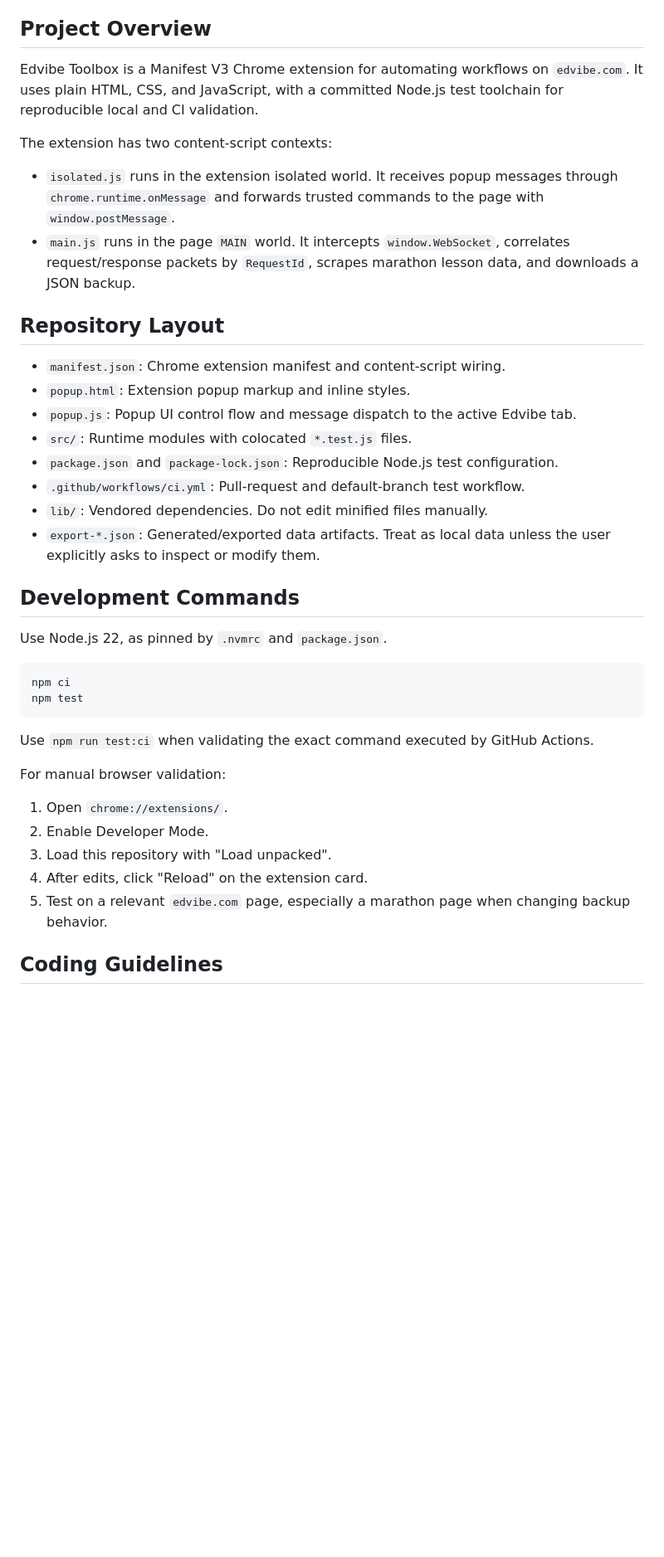
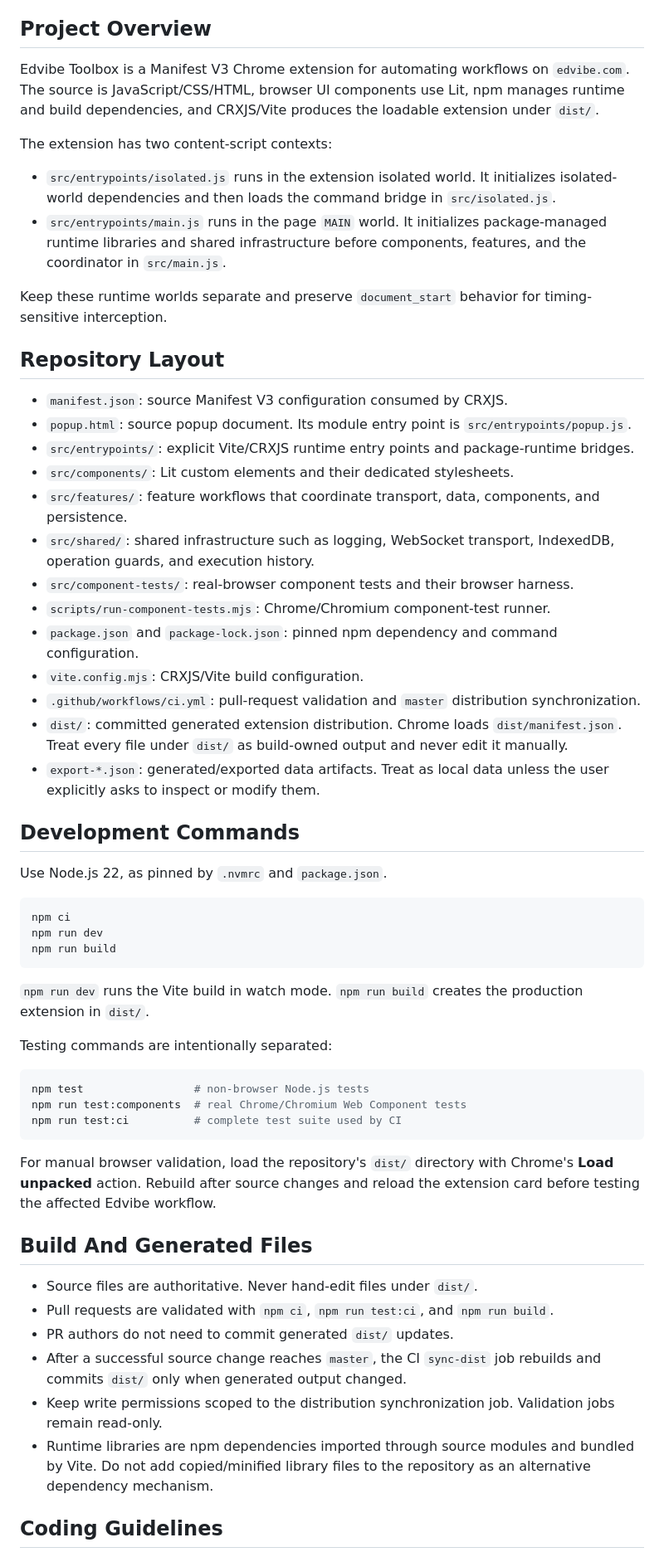
Before and after one commit to arhor/edvibe-toolbox, a Markdown page: AGENTS.md, the part around one of its changes. Shown at 83% size. GitHub-like rendering; blank space fills up the shorter version.

Commit message:
Align agent guidance with Lit and build-owned dist

````diff
--- a/AGENTS.md
+++ b/AGENTS.md
@@ -4,23 +4,30 @@ Guidance for AI agents working in this repository.
 
 ## Project Overview
 
-Edvibe Toolbox is a Manifest V3 Chrome extension for automating workflows on `edvibe.com`. It uses plain HTML, CSS, and JavaScript, with a committed Node.js test toolchain for reproducible local and CI validation.
+Edvibe Toolbox is a Manifest V3 Chrome extension for automating workflows on `edvibe.com`. The source is JavaScript/CSS/HTML, browser UI components use Lit, npm manages runtime and build dependencies, and CRXJS/Vite produces the loadable extension under `dist/`.
 
 The extension has two content-script contexts:
 
-- `isolated.js` runs in the extension isolated world. It receives popup messages through `chrome.runtime.onMessage` and forwards trusted commands to the page with `window.postMessage`.
-- `main.js` runs in the page `MAIN` world. It intercepts `window.WebSocket`, correlates request/response packets by `RequestId`, scrapes marathon lesson data, and downloads a JSON backup.
+- `src/entrypoints/isolated.js` runs in the extension isolated world. It initializes isolated-world dependencies and then loads the command bridge in `src/isolated.js`.
+- `src/entrypoints/main.js` runs in the page `MAIN` world. It initializes package-managed runtime libraries and shared infrastructure before components, features, and the coordinator in `src/main.js`.
+
+Keep these runtime worlds separate and preserve `document_start` behavior for timing-sensitive interception.
 
 ## Repository Layout
 
-- `manifest.json`: Chrome extension manifest and content-script wiring.
-- `popup.html`: Extension popup markup and inline styles.
-- `popup.js`: Popup UI control flow and message dispatch to the active Edvibe tab.
-- `src/`: Runtime modules with colocated `*.test.js` files.
-- `package.json` and `package-lock.json`: Reproducible Node.js test configuration.
-- `.github/workflows/ci.yml`: Pull-request and default-branch test workflow.
-- `lib/`: Vendored dependencies. Do not edit minified files manually.
-- `export-*.json`: Generated/exported data artifacts. Treat as local data unless the user explicitly asks to inspect or modify them.
+- `manifest.json`: source Manifest V3 configuration consumed by CRXJS.
+- `popup.html`: source popup document. Its module entry point is `src/entrypoints/popup.js`.
+- `src/entrypoints/`: explicit Vite/CRXJS runtime entry points and package-runtime bridges.
+- `src/components/`: Lit custom elements and their dedicated stylesheets.
+- `src/features/`: feature workflows that coordinate transport, data, components, and persistence.
+- `src/shared/`: shared infrastructure such as logging, WebSocket transport, IndexedDB, operation guards, and execution history.
+- `src/component-tests/`: real-browser component tests and their browser harness.
+- `scripts/run-component-tests.mjs`: Chrome/Chromium component-test runner.
+- `package.json` and `package-lock.json`: pinned npm dependency and command configuration.
+- `vite.config.mjs`: CRXJS/Vite build configuration.
+- `.github/workflows/ci.yml`: pull-request validation and `master` distribution synchronization.
+- `dist/`: committed generated extension distribution. Chrome loads `dist/manifest.json`. Treat every file under `dist/` as build-owned output and never edit it manually.
+- `export-*.json`: generated/exported data artifacts. Treat as local data unless the user explicitly asks to inspect or modify them.
 
 ## Development Commands
 
@@ -28,18 +35,30 @@ Use Node.js 22, as pinned by `.nvmrc` and `package.json`.
 
 ```bash
 npm ci
-npm test
+npm run dev
+npm run build
 ```
 
-Use `npm run test:ci` when validating the exact command executed by GitHub Actions.
+`npm run dev` runs the Vite build in watch mode. `npm run build` creates the production extension in `dist/`.
 
-For manual browser validation:
+Testing commands are intentionally separated:
 
-1. Open `chrome://extensions/`.
-2. Enable Developer Mode.
-3. Load this repository with "Load unpacked".
-4. After edits, click "Reload" on the extension card.
-5. Test on a relevant `edvibe.com` page, especially a marathon page when changing backup behavior.
+```bash
+npm test                 # non-browser Node.js tests
+npm run test:components  # real Chrome/Chromium Web Component tests
+npm run test:ci          # complete test suite used by CI
+```
+
+For manual browser validation, load the repository's `dist/` directory with Chrome's **Load unpacked** action. Rebuild after source changes and reload the extension card before testing the affected Edvibe workflow.
+
+## Build And Generated Files
+
+- Source files are authoritative. Never hand-edit files under `dist/`.
+- Pull requests are validated with `npm ci`, `npm run test:ci`, and `npm run build`.
+- PR authors do not need to commit generated `dist/` updates.
+- After a successful source change reaches `master`, the CI `sync-dist` job rebuilds and commits `dist/` only when generated output changed.
+- Keep write permissions scoped to the distribution synchronization job. Validation jobs remain read-only.
+- Runtime libraries are npm dependencies imported through source modules and bundled by Vite. Do not add copied/minified library files to the repository as an alternative dependency mechanism.
 
 ## Coding Guidelines
 
````
Also changed, not shown: other parts of AGENTS.md (+21 -17 lines).
